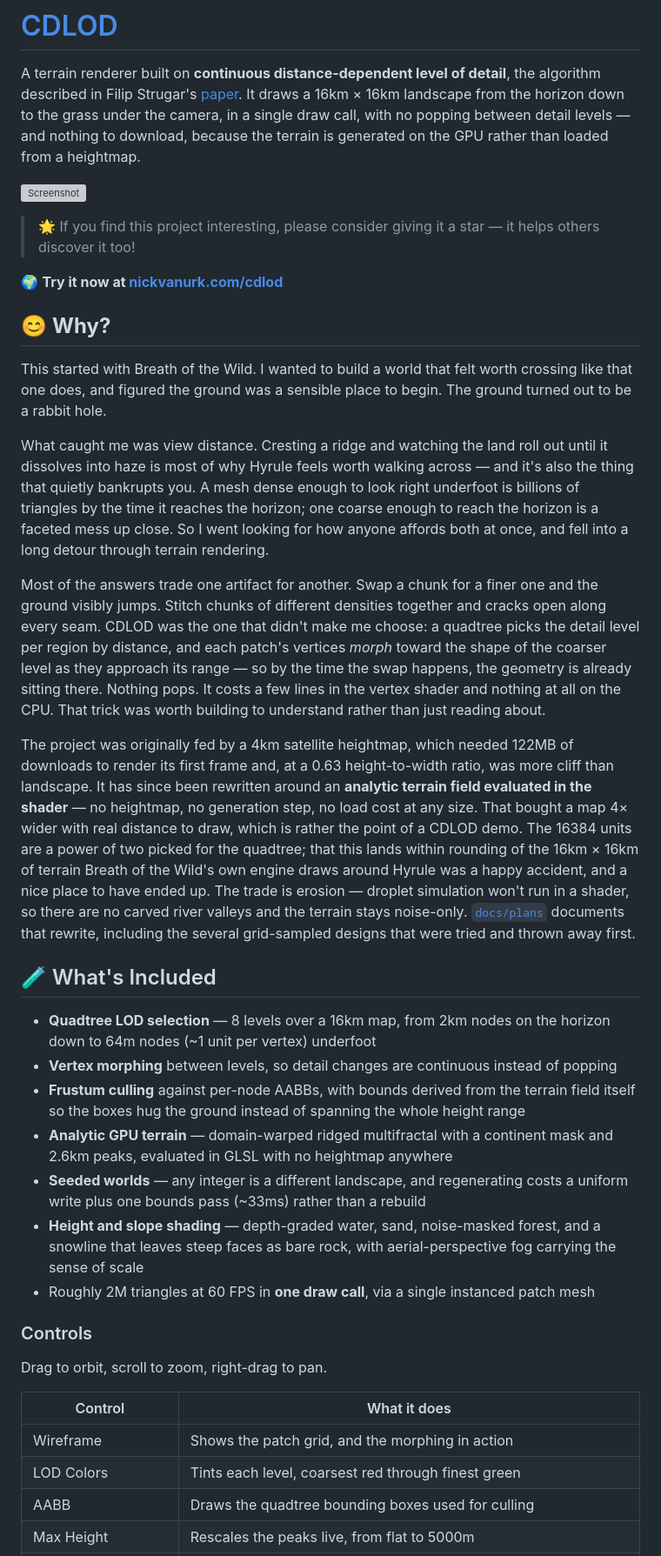
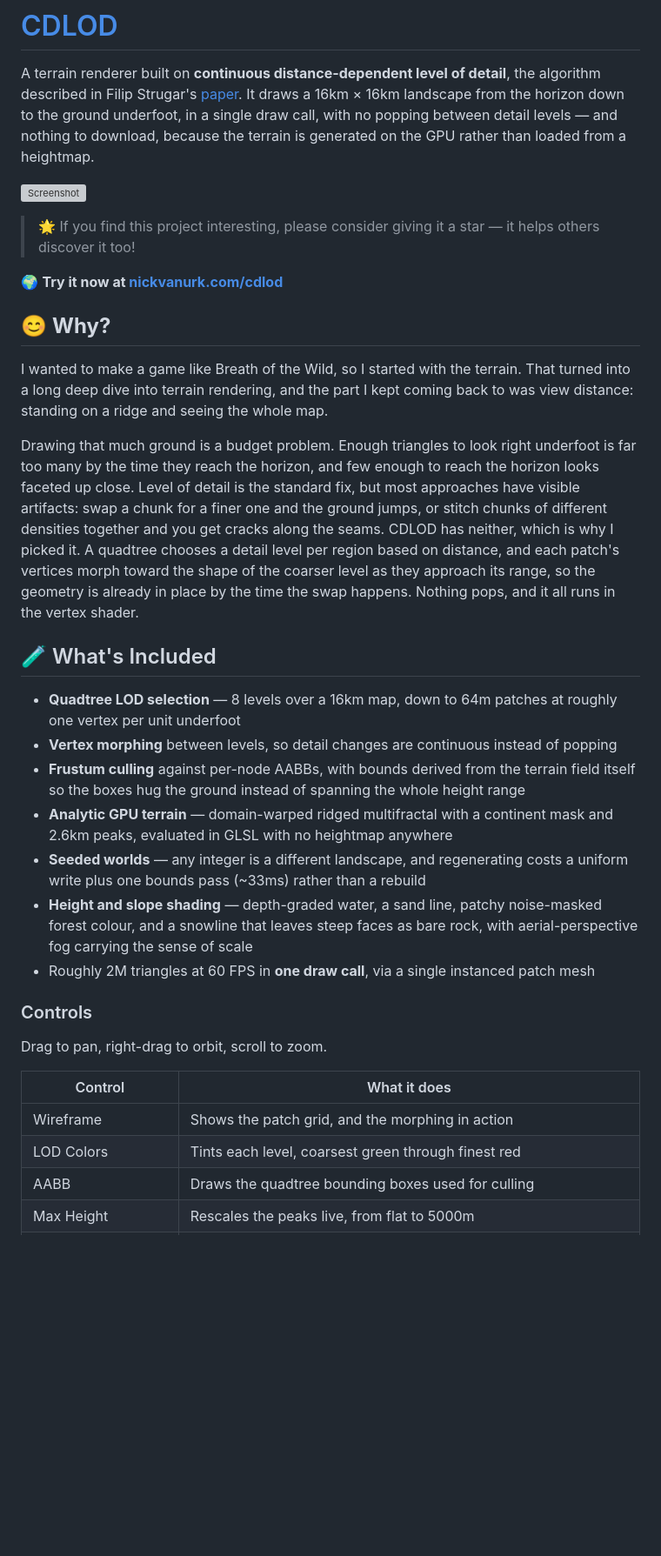
Before and after one commit to nickyvanurk/cdlod, a Markdown page: README.md, the part around the change. Shown at 87% size. Drawn GitHub-style; blank space fills up the shorter version; grey boxes are pictures that could not be loaded.

Commit message:
Write a proper README
Follows the structure used across the other portfolio repos: linked
title, screenshot, Why?, What's Included, Technologies, Installation,
License.

Content is drawn from docs/plans and the source. The controls table
covers the lil-gui panel, since the AABB and debug camera toggles are
what actually show the algorithm working and are easy to miss.

```diff
--- a/README.md
+++ b/README.md
@@ -2,9 +2,9 @@
 
 A terrain renderer built on **continuous distance-dependent level of detail**, the algorithm
 described in Filip Strugar's [paper](https://github.com/fstrugar/CDLOD/blob/master/cdlod_paper_latest.pdf).
-It draws a 16km × 16km landscape from the horizon down to the grass under the camera, in a
-single draw call, with no popping between detail levels — and nothing to download, because
-the terrain is generated on the GPU rather than loaded from a heightmap.
+It draws a 16km × 16km landscape from the horizon down to the ground underfoot, in a single
+draw call, with no popping between detail levels — and nothing to download, because the
+terrain is generated on the GPU rather than loaded from a heightmap.
 
 ![Screenshot](docs/screenshot.png)
 
@@ -15,41 +15,23 @@ the terrain is generated on the GPU rather than loaded from a heightmap.
 
 ## :blush: **Why?**
 
-This started with Breath of the Wild. I wanted to build a world that felt worth crossing like
-that one does, and figured the ground was a sensible place to begin. The ground turned out to
-be a rabbit hole.
+I wanted to make a game like Breath of the Wild, so I started with the terrain. That turned
+into a long deep dive into terrain rendering, and the part I kept coming back to was view
+distance: standing on a ridge and seeing the whole map.
 
-What caught me was view distance. Cresting a ridge and watching the land roll out until it
-dissolves into haze is most of why Hyrule feels worth walking across — and it's also the
-thing that quietly bankrupts you. A mesh dense enough to look right underfoot is billions of
-triangles by the time it reaches the horizon; one coarse enough to reach the horizon is a
-faceted mess up close. So I went looking for how anyone affords both at once, and fell into a
-long detour through terrain rendering.
-
-Most of the answers trade one artifact for another. Swap a chunk for a finer one and the
-ground visibly jumps. Stitch chunks of different densities together and cracks open along
-every seam. CDLOD was the one that didn't make me choose: a quadtree picks the detail level
-per region by distance, and each patch's vertices *morph* toward the shape of the coarser
-level as they approach its range — so by the time the swap happens, the geometry is already
-sitting there. Nothing pops. It costs a few lines in the vertex shader and nothing at all on
-the CPU. That trick was worth building to understand rather than just reading about.
-
-The project was originally fed by a 4km satellite heightmap, which needed 122MB of downloads
-to render its first frame and, at a 0.63 height-to-width ratio, was more cliff than
-landscape. It has since been rewritten around an **analytic terrain field evaluated in the
-shader** — no heightmap, no generation step, no load cost at any size. That bought a map 4×
-wider with real distance to draw, which is rather the point of a CDLOD demo. The 16384 units
-are a power of two picked for the quadtree; that this lands within rounding of the 16km ×
-16km of terrain Breath of the Wild's own engine draws around Hyrule was a happy accident, and
-a nice place to have ended up. The trade is erosion — droplet simulation won't run in a
-shader, so there are no carved river valleys and the terrain stays noise-only.
-[`docs/plans`](docs/plans) documents that rewrite, including the several grid-sampled designs
-that were tried and thrown away first.
+Drawing that much ground is a budget problem. Enough triangles to look right underfoot is far
+too many by the time they reach the horizon, and few enough to reach the horizon looks faceted
+up close. Level of detail is the standard fix, but most approaches have visible artifacts:
+swap a chunk for a finer one and the ground jumps, or stitch chunks of different densities
+together and you get cracks along the seams. CDLOD has neither, which is why I picked it. A
+quadtree chooses a detail level per region based on distance, and each patch's vertices morph
+toward the shape of the coarser level as they approach its range, so the geometry is already
+in place by the time the swap happens. Nothing pops, and it all runs in the vertex shader.
 
 ## 🧪 What's Included
 
-- **Quadtree LOD selection** — 8 levels over a 16km map, from 2km nodes on the horizon down
-  to 64m nodes (~1 unit per vertex) underfoot
+- **Quadtree LOD selection** — 8 levels over a 16km map, down to 64m patches at roughly one
+  vertex per unit underfoot
 - **Vertex morphing** between levels, so detail changes are continuous instead of popping
 - **Frustum culling** against per-node AABBs, with bounds derived from the terrain field
   itself so the boxes hug the ground instead of spanning the whole height range
@@ -57,19 +39,19 @@ that were tried and thrown away first.
   2.6km peaks, evaluated in GLSL with no heightmap anywhere
 - **Seeded worlds** — any integer is a different landscape, and regenerating costs a uniform
   write plus one bounds pass (~33ms) rather than a rebuild
-- **Height and slope shading** — depth-graded water, sand, noise-masked forest, and a
-  snowline that leaves steep faces as bare rock, with aerial-perspective fog carrying the
-  sense of scale
+- **Height and slope shading** — depth-graded water, a sand line, patchy noise-masked forest
+  colour, and a snowline that leaves steep faces as bare rock, with aerial-perspective fog
+  carrying the sense of scale
 - Roughly 2M triangles at 60 FPS in **one draw call**, via a single instanced patch mesh
 
 ### Controls
 
-Drag to orbit, scroll to zoom, right-drag to pan.
+Drag to pan, right-drag to orbit, scroll to zoom.
 
 | Control | What it does |
 | --- | --- |
 | Wireframe | Shows the patch grid, and the morphing in action |
-| LOD Colors | Tints each level, coarsest red through finest green |
+| LOD Colors | Tints each level, coarsest green through finest red |
 | AABB | Draws the quadtree bounding boxes used for culling |
 | Max Height | Rescales the peaks live, from flat to 5000m |
 | Debug Camera | Detaches the view so you can fly out and watch LOD selection happen |
```
